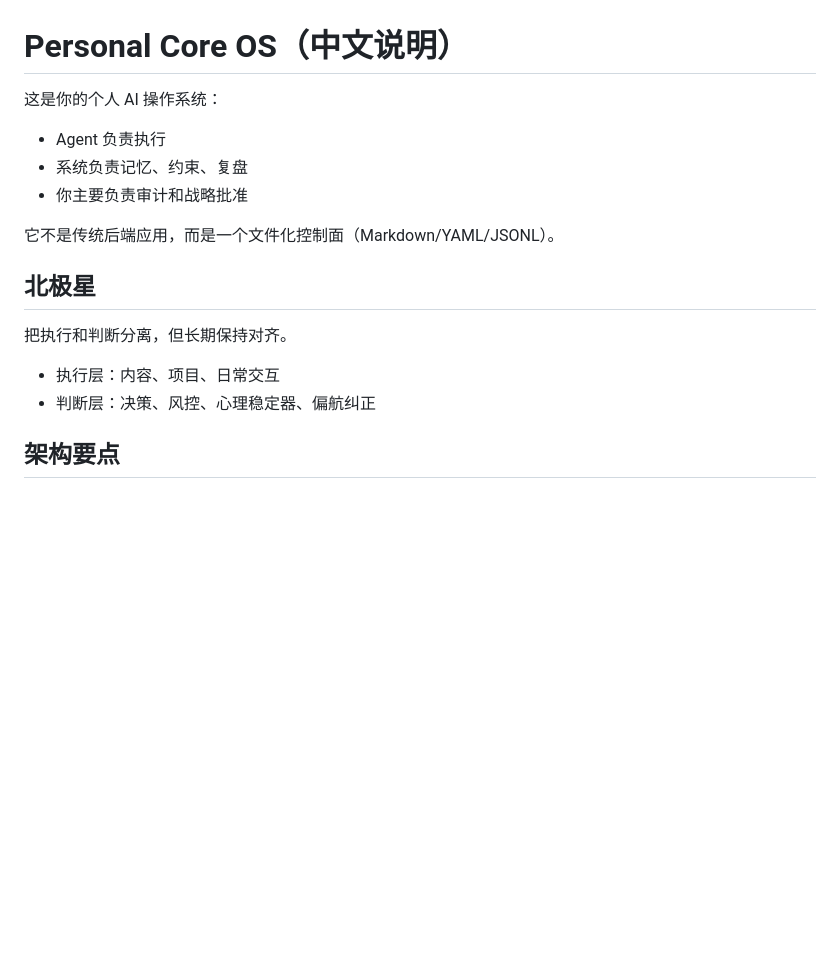
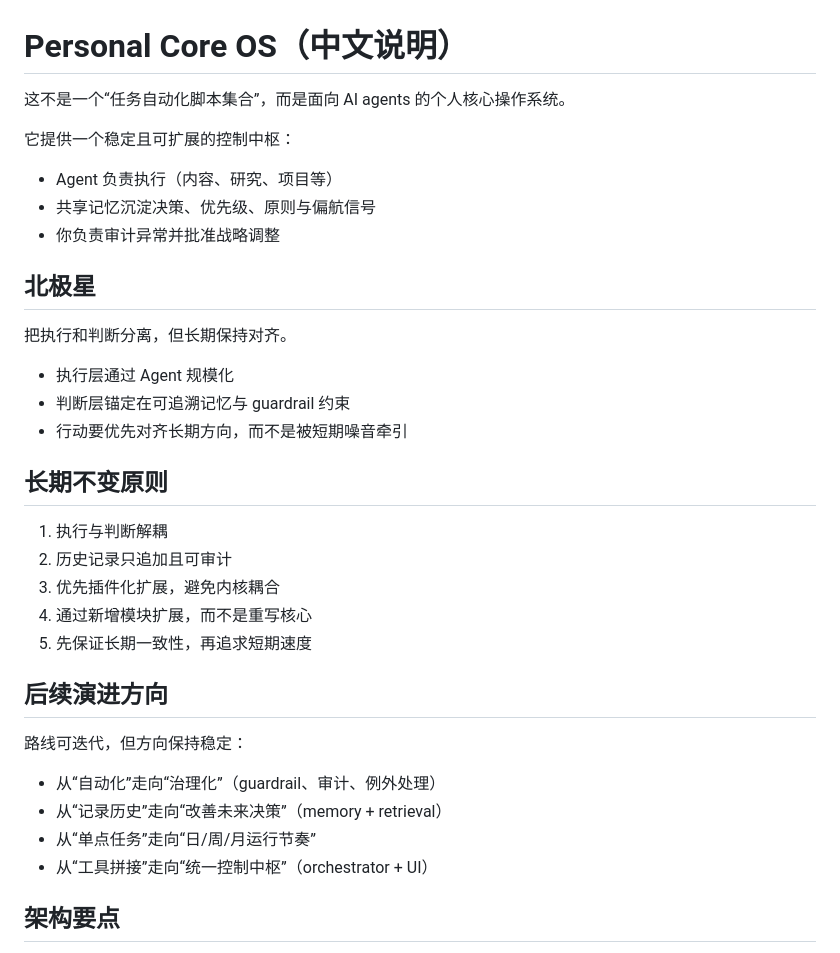
Before and after one commit to zhoudaxia233/MyOS, a Markdown page: README-zh.md, the part around the change. Drawn GitHub-style; blank space fills up the shorter version.

Commit message:
docs: align north star across readmes and roadmap

```diff
--- a/README-zh.md
+++ b/README-zh.md
@@ -1,19 +1,37 @@
 # Personal Core OS（中文说明）
 
-这是你的个人 AI 操作系统：
+这不是一个“任务自动化脚本集合”，而是面向 AI agents 的个人核心操作系统。
 
-- Agent 负责执行
-- 系统负责记忆、约束、复盘
-- 你主要负责审计和战略批准
+它提供一个稳定且可扩展的控制中枢：
 
-它不是传统后端应用，而是一个文件化控制面（Markdown/YAML/JSONL）。
+- Agent 负责执行（内容、研究、项目等）
+- 共享记忆沉淀决策、优先级、原则与偏航信号
+- 你负责审计异常并批准战略调整
 
 ## 北极星
 
 把执行和判断分离，但长期保持对齐。
 
-- 执行层：内容、项目、日常交互
-- 判断层：决策、风控、心理稳定器、偏航纠正
+- 执行层通过 Agent 规模化
+- 判断层锚定在可追溯记忆与 guardrail 约束
+- 行动要优先对齐长期方向，而不是被短期噪音牵引
+
+## 长期不变原则
+
+1. 执行与判断解耦
+2. 历史记录只追加且可审计
+3. 优先插件化扩展，避免内核耦合
+4. 通过新增模块扩展，而不是重写核心
+5. 先保证长期一致性，再追求短期速度
+
+## 后续演进方向
+
+路线可迭代，但方向保持稳定：
+
+- 从“自动化”走向“治理化”（guardrail、审计、例外处理）
+- 从“记录历史”走向“改善未来决策”（memory + retrieval）
+- 从“单点任务”走向“日/周/月运行节奏”
+- 从“工具拼接”走向“统一控制中枢”（orchestrator + UI）
 
 ## 架构要点
 
```
Also changed, not shown: ROADMAP.md (+22 -1 lines), 1 other file.
